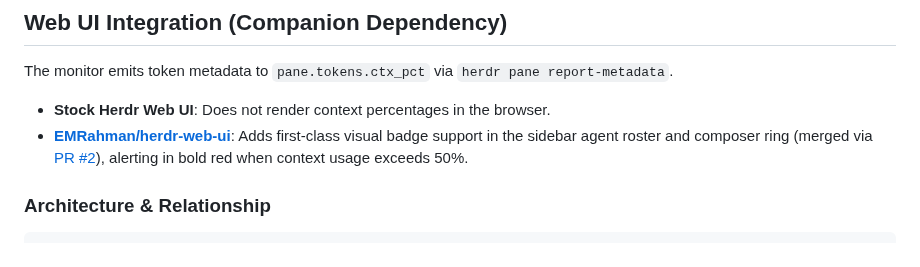
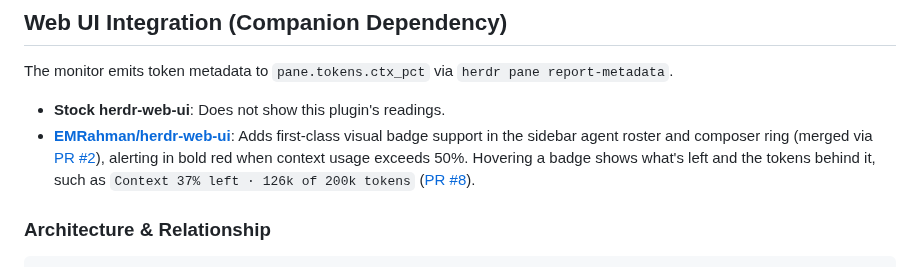
Before and after one commit to EMRahman/herdr-context-monitor, a Markdown page: README.md, the part around one of its changes. Drawn GitHub-style.

```diff
--- a/README.md
+++ b/README.md
@@ -189,8 +213,8 @@ for client-local presentation settings during remote attach.
 
 The monitor emits token metadata to `pane.tokens.ctx_pct` via `herdr pane report-metadata`.
 
-* **Stock Herdr Web UI**: Does not render context percentages in the browser.
-* **[EMRahman/herdr-web-ui](https://github.com/EMRahman/herdr-web-ui)**: Adds first-class visual badge support in the sidebar agent roster and composer ring (merged via [PR #2](https://github.com/EMRahman/herdr-web-ui/pull/2)), alerting in bold red when context usage exceeds 50%.
+* **Stock herdr-web-ui**: Does not show this plugin's readings.
+* **[EMRahman/herdr-web-ui](https://github.com/EMRahman/herdr-web-ui)**: Adds first-class visual badge support in the sidebar agent roster and composer ring (merged via [PR #2](https://github.com/EMRahman/herdr-web-ui/pull/2)), alerting in bold red when context usage exceeds 50%. Hovering a badge shows what's left and the tokens behind it, such as `Context 37% left · 126k of 200k tokens` ([PR #8](https://github.com/EMRahman/herdr-web-ui/pull/8)).
 
 ### Architecture & Relationship
 
```
Also changed, not shown: other parts of README.md (+29 -5 lines), docs/sidebar.png (deleted), docs/tui-sidebar.png (added), docs/web-ui-sidebar.png (added).
